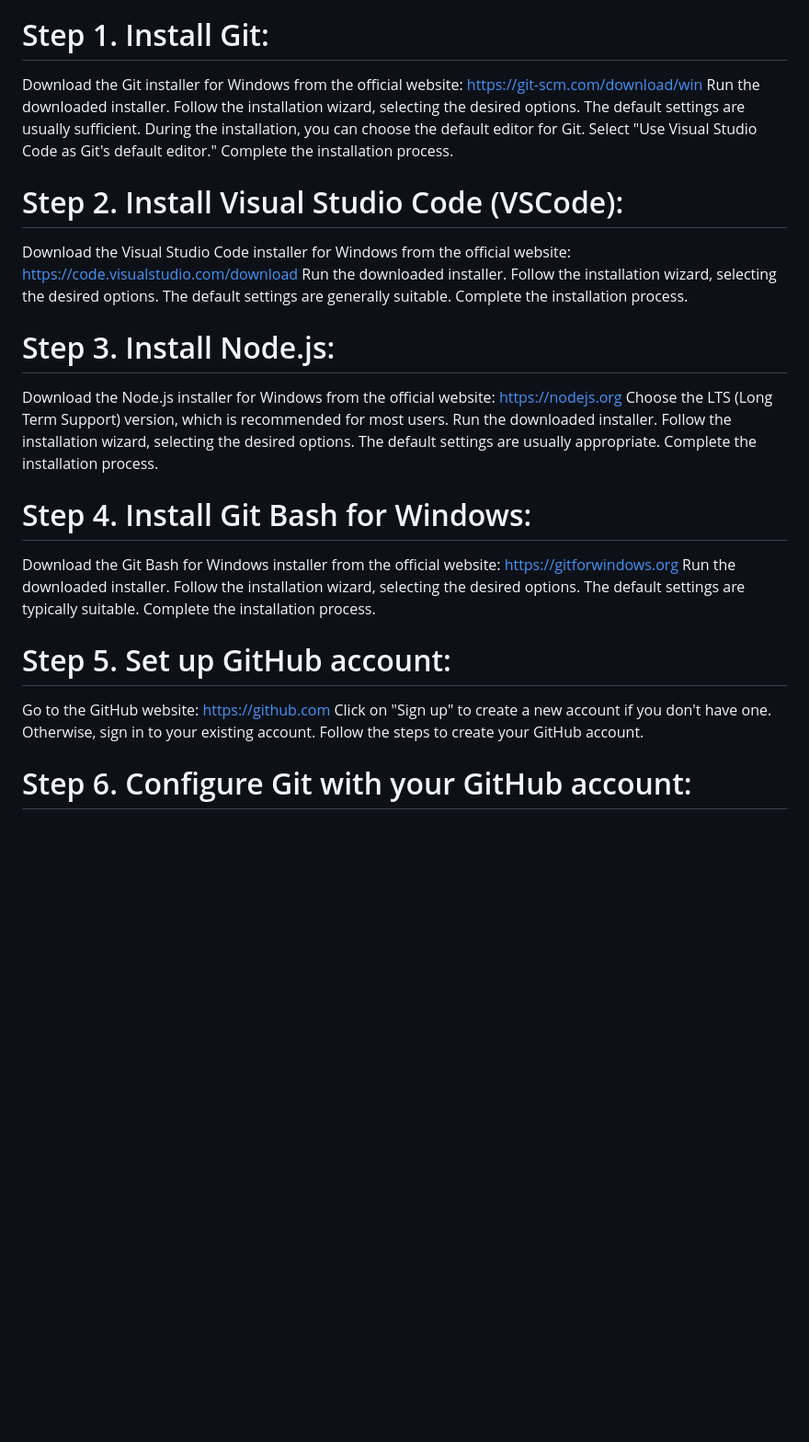
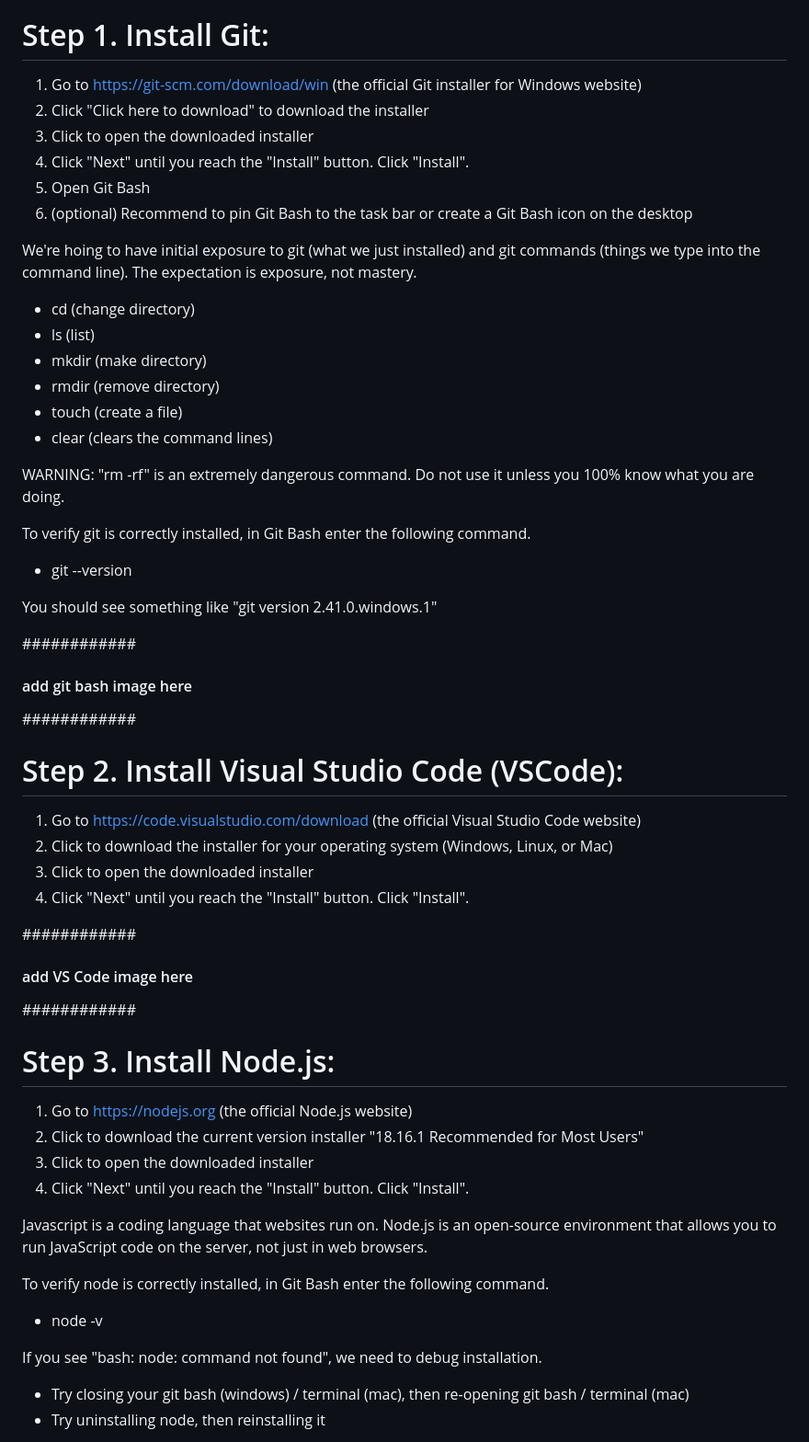
Before and after one commit to EmpathyTechnologies/TrioCode-Curriculum, a Markdown page: 00-setup/2_Activity_SetUp.md, the part around the change printed below. Shown: that part at 92% size. Rendered like a GitHub page; blank space fills up the shorter version.

```diff
--- a/00-setup/2_Activity_SetUp.md
+++ b/00-setup/2_Activity_SetUp.md
@@ -4,39 +4,66 @@ We will set up your computer with Git, Visual Studio Code (VSCode), Node.js, and
 
 # Step 1. Install Git:
 
-Download the Git installer for Windows from the official website: https://git-scm.com/download/win
-Run the downloaded installer.
-Follow the installation wizard, selecting the desired options. The default settings are usually sufficient.
-During the installation, you can choose the default editor for Git. Select "Use Visual Studio Code as Git's default editor."
-Complete the installation process.
+1. Go to https://git-scm.com/download/win (the official Git installer for Windows website)
+2. Click "Click here to download" to download the installer
+3. Click to open the downloaded installer
+4. Click "Next" until you reach the "Install" button. Click "Install".
+5. Open Git Bash
+6. (optional) Recommend to pin Git Bash to the task bar or create a Git Bash icon on the desktop
+
+We're hoing to have initial exposure to git (what we just installed) and git commands (things we type into the command line).
+The expectation is exposure, not mastery.
+
+- cd (change directory)
+- ls (list)
+- mkdir (make directory)
+- rmdir (remove directory)
+- touch (create a file)
+- clear (clears the command lines)
+
+WARNING: "rm -rf" is an extremely dangerous command. Do not use it unless you 100% know what you are doing.
+
+To verify git is correctly installed, in Git Bash enter the following command.
+
+- git --version
+
+You should see something like "git version 2.41.0.windows.1"
+
+############
+
+#### add git bash image here
+
+############
 
 # Step 2. Install Visual Studio Code (VSCode):
 
-Download the Visual Studio Code installer for Windows from the official website: https://code.visualstudio.com/download
-Run the downloaded installer.
-Follow the installation wizard, selecting the desired options. The default settings are generally suitable.
-Complete the installation process.
+1. Go to https://code.visualstudio.com/download (the official Visual Studio Code website)
+2. Click to download the installer for your operating system (Windows, Linux, or Mac)
+3. Click to open the downloaded installer
+4. Click "Next" until you reach the "Install" button. Click "Install".
+
+############
+
+#### add VS Code image here
+
+############
 
 # Step 3. Install Node.js:
 
-Download the Node.js installer for Windows from the official website: https://nodejs.org
-Choose the LTS (Long Term Support) version, which is recommended for most users.
-Run the downloaded installer.
-Follow the installation wizard, selecting the desired options. The default settings are usually appropriate.
-Complete the installation process.
+1. Go to https://nodejs.org (the official Node.js website)
+2. Click to download the current version installer "18.16.1 Recommended for Most Users"
+3. Click to open the downloaded installer
+4. Click "Next" until you reach the "Install" button. Click "Install".
 
-# Step 4. Install Git Bash for Windows:
+Javascript is a coding language that websites run on.
+Node.js is an open-source environment that allows you to run JavaScript code on the server, not just in web browsers.
 
-Download the Git Bash for Windows installer from the official website: https://gitforwindows.org
-Run the downloaded installer.
-Follow the installation wizard, selecting the desired options. The default settings are typically suitable.
-Complete the installation process.
+To verify node is correctly installed, in Git Bash enter the following command.
 
-# Step 5. Set up GitHub account:
+- node -v
 
-Go to the GitHub website: https://github.com
-Click on "Sign up" to create a new account if you don't have one. Otherwise, sign in to your existing account.
-Follow the steps to create your GitHub account.
+If you see "bash: node: command not found", we need to debug installation.
 
-# Step 6. Configure Git with your GitHub account:
+- Try closing your git bash (windows) / terminal (mac), then re-opening git bash / terminal (mac)
+- Try uninstalling node, then reinstalling it
 
```
Also changed, not shown: other parts of 00-setup/2_Activity_SetUp.md (+22 -14 lines).
